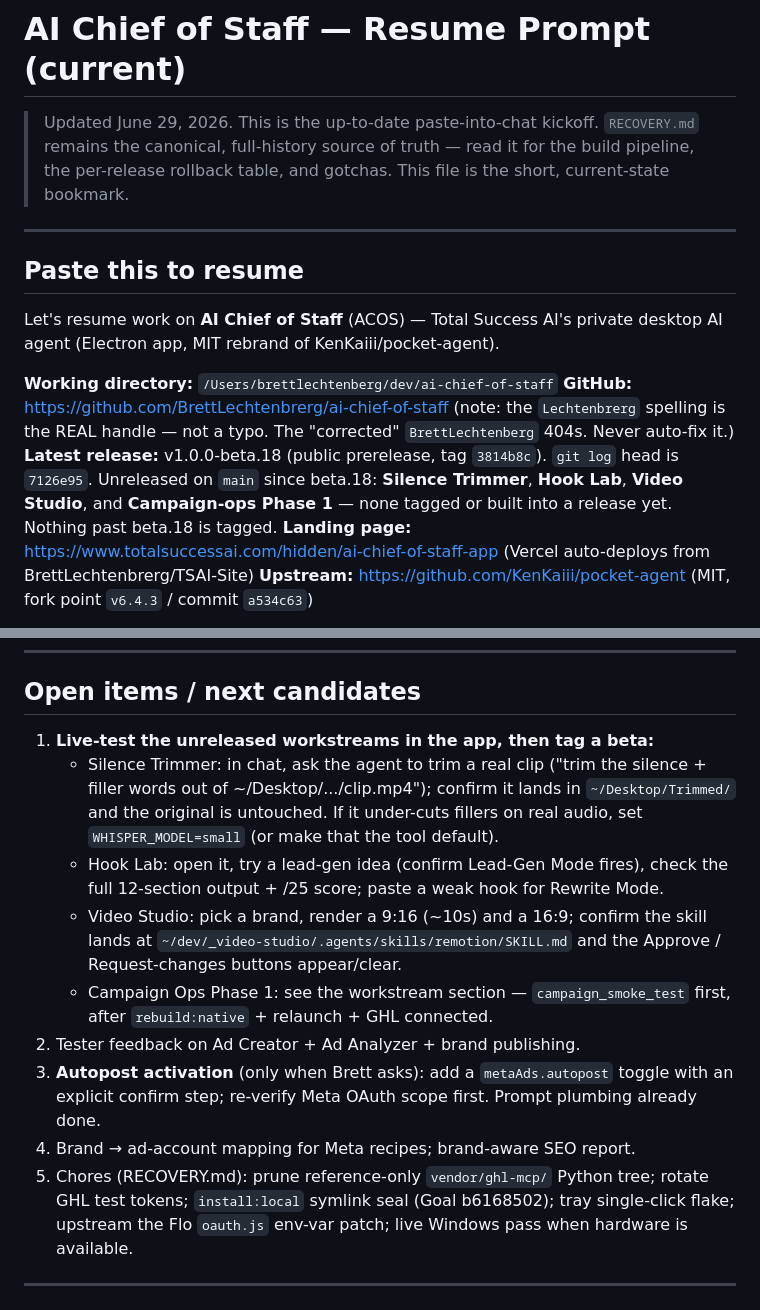
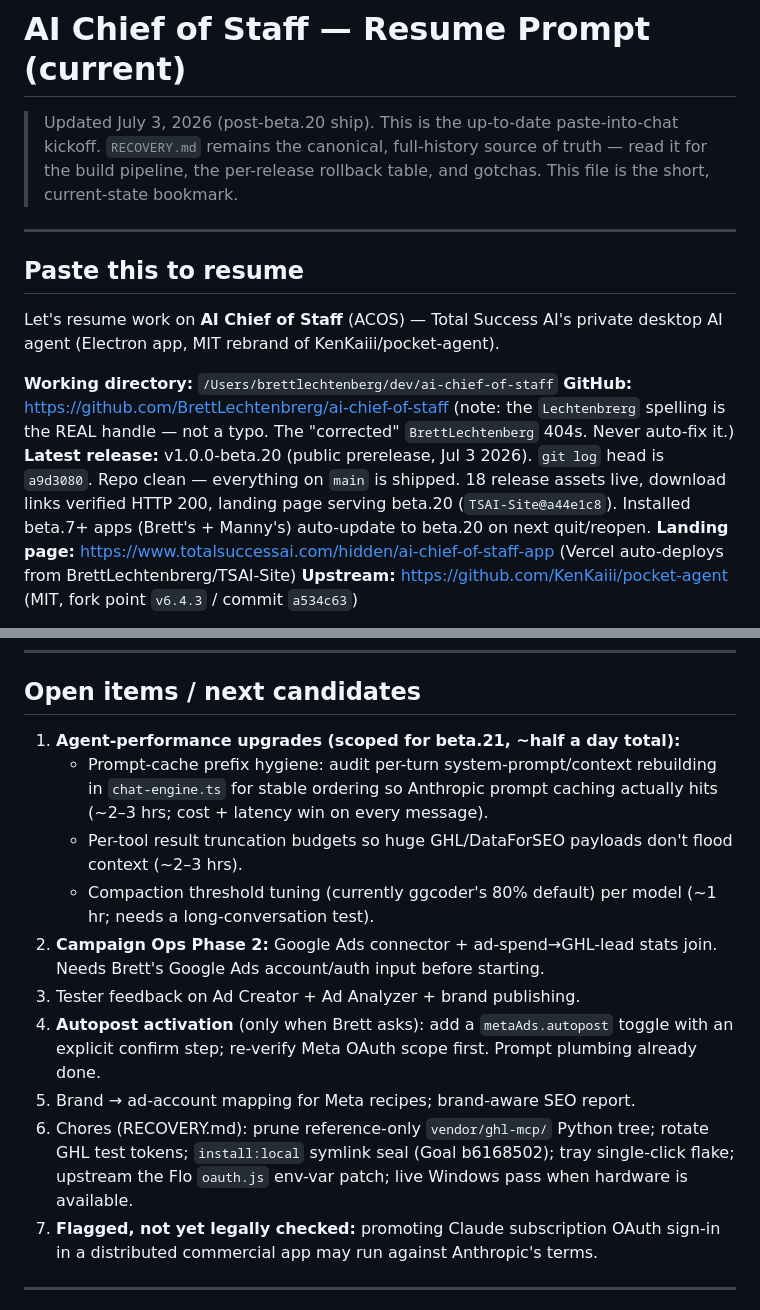
Before and after one commit to BrettLechtenbrerg/ai-chief-of-staff, a Markdown page: RESUME-PROMPT.md, 2 parts joined by grey strips. GitHub-like rendering.

Commit message:
docs(resume): refresh to post-beta.20 state — spinner fix + security hardening shipped, beta.21 perf upgrades scoped

```diff
--- a/RESUME-PROMPT.md
+++ b/RESUME-PROMPT.md
@@ -1,9 +1,9 @@
 # AI Chief of Staff — Resume Prompt (current)
 
-> Updated June 29, 2026. This is the up-to-date paste-into-chat kickoff.
-> `RECOVERY.md` remains the canonical, full-history source of truth — read it
-> for the build pipeline, the per-release rollback table, and gotchas. This
-> file is the short, current-state bookmark.
+> Updated July 3, 2026 (post-beta.20 ship). This is the up-to-date
+> paste-into-chat kickoff. `RECOVERY.md` remains the canonical, full-history
+> source of truth — read it for the build pipeline, the per-release rollback
+> table, and gotchas. This file is the short, current-state bookmark.
 
 ---
 
@@ -16,10 +16,11 @@ desktop AI agent (Electron app, MIT rebrand of KenKaiii/pocket-agent).
 **GitHub:** https://github.com/BrettLechtenbrerg/ai-chief-of-staff
   (note: the `Lechtenbrerg` spelling is the REAL handle — not a typo. The
   "corrected" `BrettLechtenberg` 404s. Never auto-fix it.)
-**Latest release:** v1.0.0-beta.18 (public prerelease, tag `3814b8c`). `git log`
-  head is `7126e95`. Unreleased on `main` since beta.18: **Silence Trimmer**,
-  **Hook Lab**, **Video Studio**, and **Campaign-ops Phase 1** — none tagged or
-  built into a release yet. Nothing past beta.18 is tagged.
+**Latest release:** v1.0.0-beta.20 (public prerelease, Jul 3 2026). `git log`
+  head is `a9d3080`. Repo clean — everything on `main` is shipped. 18 release
+  assets live, download links verified HTTP 200, landing page serving beta.20
+  (`TSAI-Site@a44e1c8`). Installed beta.7+ apps (Brett's + Manny's) auto-update
+  to beta.20 on next quit/reopen.
 **Landing page:** https://www.totalsuccessai.com/hidden/ai-chief-of-staff-app
   (Vercel auto-deploys from BrettLechtenbrerg/TSAI-Site)
 **Upstream:** https://github.com/KenKaiii/pocket-agent (MIT, fork point
@@ -173,28 +147,27 @@ in-app GUI/agent click-through (real agent turns with an API key).
 
 ## Open items / next candidates
 
-1. **Live-test the unreleased workstreams in the app, then tag a beta:**
-   - Silence Trimmer: in chat, ask the agent to trim a real clip
-     ("trim the silence + filler words out of ~/Desktop/.../clip.mp4"); confirm
-     it lands in `~/Desktop/Trimmed/` and the original is untouched. If it
-     under-cuts fillers on real audio, set `WHISPER_MODEL=small` (or make that
-     the tool default).
-   - Hook Lab: open it, try a lead-gen idea (confirm Lead-Gen Mode fires), check
-     the full 12-section output + /25 score; paste a weak hook for Rewrite Mode.
-   - Video Studio: pick a brand, render a 9:16 (~10s) and a 16:9; confirm the
-     skill lands at `~/dev/_video-studio/.agents/skills/remotion/SKILL.md` and
-     the Approve / Request-changes buttons appear/clear.
-   - Campaign Ops Phase 1: see the workstream section — `campaign_smoke_test`
-     first, after `rebuild:native` + relaunch + GHL connected.
-2. Tester feedback on Ad Creator + Ad Analyzer + brand publishing.
-3. **Autopost activation** (only when Brett asks): add a `metaAds.autopost`
+1. **Agent-performance upgrades (scoped for beta.21, ~half a day total):**
+   - Prompt-cache prefix hygiene: audit per-turn system-prompt/context
+     rebuilding in `chat-engine.ts` for stable ordering so Anthropic prompt
+     caching actually hits (~2–3 hrs; cost + latency win on every message).
+   - Per-tool result truncation budgets so huge GHL/DataForSEO payloads don't
+     flood context (~2–3 hrs).
+   - Compaction threshold tuning (currently ggcoder's 80% default) per model
+     (~1 hr; needs a long-conversation test).
+2. **Campaign Ops Phase 2:** Google Ads connector + ad-spend→GHL-lead stats
+   join. Needs Brett's Google Ads account/auth input before starting.
+3. Tester feedback on Ad Creator + Ad Analyzer + brand publishing.
+4. **Autopost activation** (only when Brett asks): add a `metaAds.autopost`
    toggle with an explicit confirm step; re-verify Meta OAuth scope first.
    Prompt plumbing already done.
-4. Brand → ad-account mapping for Meta recipes; brand-aware SEO report.
-5. Chores (RECOVERY.md): prune reference-only `vendor/ghl-mcp/` Python tree;
+5. Brand → ad-account mapping for Meta recipes; brand-aware SEO report.
+6. Chores (RECOVERY.md): prune reference-only `vendor/ghl-mcp/` Python tree;
    rotate GHL test tokens; `install:local` symlink seal (Goal b6168502); tray
    single-click flake; upstream the Flo `oauth.js` env-var patch; live Windows
    pass when hardware is available.
+7. **Flagged, not yet legally checked:** promoting Claude subscription OAuth
+   sign-in in a distributed commercial app may run against Anthropic's terms.
 
 ---
 
```
Also changed, not shown: other parts of RESUME-PROMPT.md (+34 -61 lines).
